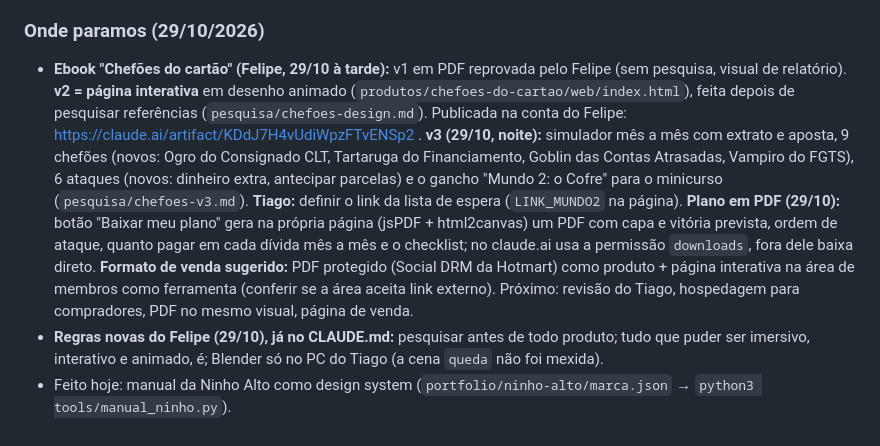
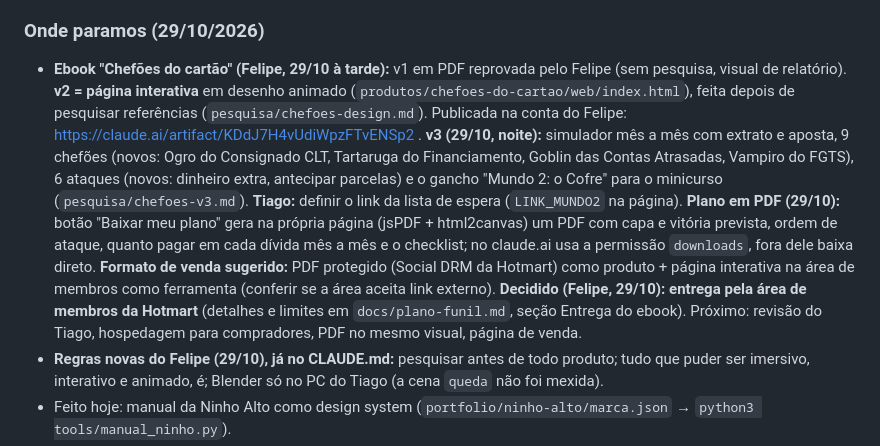
Before and after one commit to tiagoprecioso-oss/fabrica-de-video, a Markdown page: COMECE-AQUI.md, the part around the change. Drawn GitHub-style.

```diff
--- a/COMECE-AQUI.md
+++ b/COMECE-AQUI.md
@@ -21,7 +21,7 @@ Tudo o que o Claude precisa está neste repositório. O que **não** vem junto:
 5. **Preferências do Tiago que valem sempre:** todo Short/Reels fecha em loop; legendas menores e corridas, sem som a cada palavra; comparação em reais quando houver dado brasileiro; formatos baseados no que já funciona comprovadamente; nada é postado sem o Tiago.
 
 ### Onde paramos (29/10/2026)
-- **Ebook "Chefões do cartão" (Felipe, 29/10 à tarde):** v1 em PDF reprovada pelo Felipe (sem pesquisa, visual de relatório). **v2 = página interativa** em desenho animado (`produtos/chefoes-do-cartao/web/index.html`), feita depois de pesquisar referências (`pesquisa/chefoes-design.md`). Publicada na conta do Felipe: https://claude.ai/artifact/KDdJ7H4vUdiWpzFTvENSp2 . **v3 (29/10, noite):** simulador mês a mês com extrato e aposta, 9 chefões (novos: Ogro do Consignado CLT, Tartaruga do Financiamento, Goblin das Contas Atrasadas, Vampiro do FGTS), 6 ataques (novos: dinheiro extra, antecipar parcelas) e o gancho "Mundo 2: o Cofre" para o minicurso (`pesquisa/chefoes-v3.md`). **Tiago:** definir o link da lista de espera (`LINK_MUNDO2` na página). **Plano em PDF (29/10):** botão "Baixar meu plano" gera na própria página (jsPDF + html2canvas) um PDF com capa e vitória prevista, ordem de ataque, quanto pagar em cada dívida mês a mês e o checklist; no claude.ai usa a permissão `downloads`, fora dele baixa direto. **Formato de venda sugerido:** PDF protegido (Social DRM da Hotmart) como produto + página interativa na área de membros como ferramenta (conferir se a área aceita link externo). Próximo: revisão do Tiago, hospedagem para compradores, PDF no mesmo visual, página de venda.
+- **Ebook "Chefões do cartão" (Felipe, 29/10 à tarde):** v1 em PDF reprovada pelo Felipe (sem pesquisa, visual de relatório). **v2 = página interativa** em desenho animado (`produtos/chefoes-do-cartao/web/index.html`), feita depois de pesquisar referências (`pesquisa/chefoes-design.md`). Publicada na conta do Felipe: https://claude.ai/artifact/KDdJ7H4vUdiWpzFTvENSp2 . **v3 (29/10, noite):** simulador mês a mês com extrato e aposta, 9 chefões (novos: Ogro do Consignado CLT, Tartaruga do Financiamento, Goblin das Contas Atrasadas, Vampiro do FGTS), 6 ataques (novos: dinheiro extra, antecipar parcelas) e o gancho "Mundo 2: o Cofre" para o minicurso (`pesquisa/chefoes-v3.md`). **Tiago:** definir o link da lista de espera (`LINK_MUNDO2` na página). **Plano em PDF (29/10):** botão "Baixar meu plano" gera na própria página (jsPDF + html2canvas) um PDF com capa e vitória prevista, ordem de ataque, quanto pagar em cada dívida mês a mês e o checklist; no claude.ai usa a permissão `downloads`, fora dele baixa direto. **Formato de venda sugerido:** PDF protegido (Social DRM da Hotmart) como produto + página interativa na área de membros como ferramenta (conferir se a área aceita link externo). **Decidido (Felipe, 29/10): entrega pela área de membros da Hotmart** (detalhes e limites em `docs/plano-funil.md`, seção Entrega do ebook). Próximo: revisão do Tiago, hospedagem para compradores, PDF no mesmo visual, página de venda.
 - **Regras novas do Felipe (29/10), já no CLAUDE.md:** pesquisar antes de todo produto; tudo que puder ser imersivo, interativo e animado, é; Blender só no PC do Tiago (a cena `queda` não foi mexida).
 - Feito hoje: manual da Ninho Alto como design system (`portfolio/ninho-alto/marca.json` → `python3 tools/manual_ninho.py`).
 - **Feito (29/10, fim da tarde):** fotos 3D v2 renderizadas no PC do Tiago (itens 1–4 abaixo, menos o macro). **Próximo:** vídeo dos grãos caindo (item 5) e macro dos grãos. Plano original:
```
Also changed, not shown: docs/plano-funil.md (+5 -0 lines).
